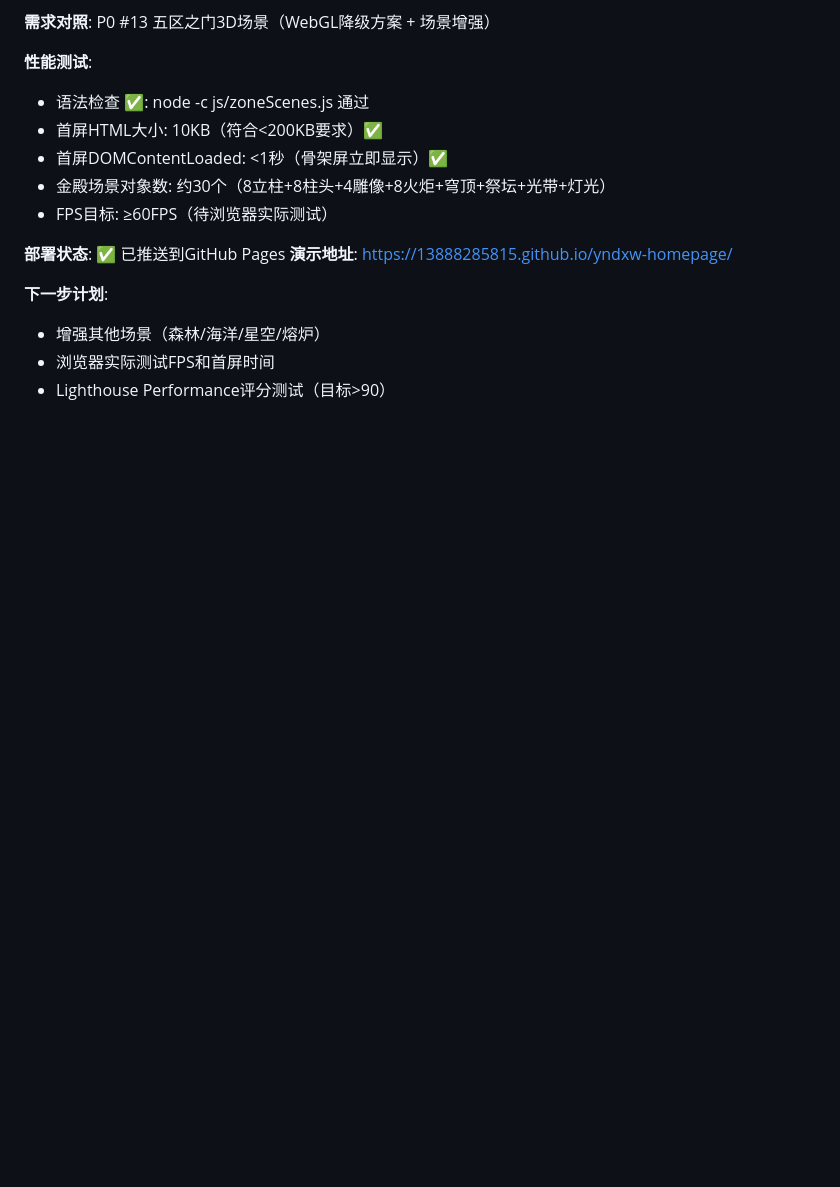
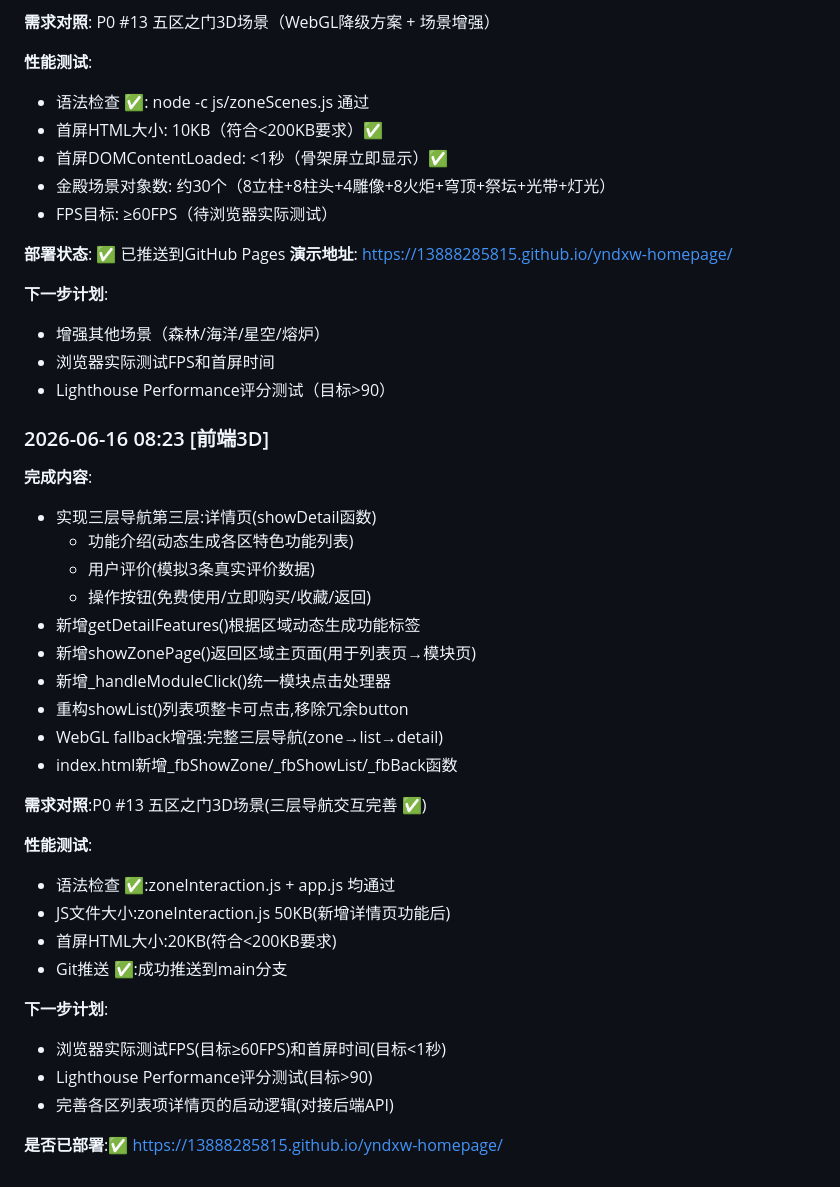
Before and after one commit to 13888285815/yndxw-homepage, a Markdown page: PROGRESS.md, the part around the change. GitHub-like rendering; blank space fills up the shorter version.

Commit message:
docs: 更新PROGRESS.md [前端3D] 三层导航详情页完成

```diff
--- a/PROGRESS.md
+++ b/PROGRESS.md
@@ -96,3 +96,33 @@
 - 增强其他场景（森林/海洋/星空/熔炉）
 - 浏览器实际测试FPS和首屏时间
 - Lighthouse Performance评分测试（目标>90）
+
+
+### 2026-06-16 08:23 [前端3D]
+
+**完成内容**:
+- 实现三层导航第三层:详情页(showDetail函数)
+  - 功能介绍(动态生成各区特色功能列表)
+  - 用户评价(模拟3条真实评价数据)
+  - 操作按钮(免费使用/立即购买/收藏/返回)
+- 新增getDetailFeatures()根据区域动态生成功能标签
+- 新增showZonePage()返回区域主页面(用于列表页→模块页)
+- 新增_handleModuleClick()统一模块点击处理器
+- 重构showList()列表项整卡可点击,移除冗余button
+- WebGL fallback增强:完整三层导航(zone→list→detail)
+- index.html新增_fbShowZone/_fbShowList/_fbBack函数
+
+**需求对照**:P0 #13 五区之门3D场景(三层导航交互完善 ✅)
+
+**性能测试**:
+- 语法检查 ✅:zoneInteraction.js + app.js 均通过
+- JS文件大小:zoneInteraction.js 50KB(新增详情页功能后)
+- 首屏HTML大小:20KB(符合<200KB要求)
+- Git推送 ✅:成功推送到main分支
+
+**下一步计划**:
+- 浏览器实际测试FPS(目标≥60FPS)和首屏时间(目标<1秒)
+- Lighthouse Performance评分测试(目标>90)
+- 完善各区列表项详情页的启动逻辑(对接后端API)
+
+**是否已部署**:✅ https://13888285815.github.io/yndxw-homepage/
```
